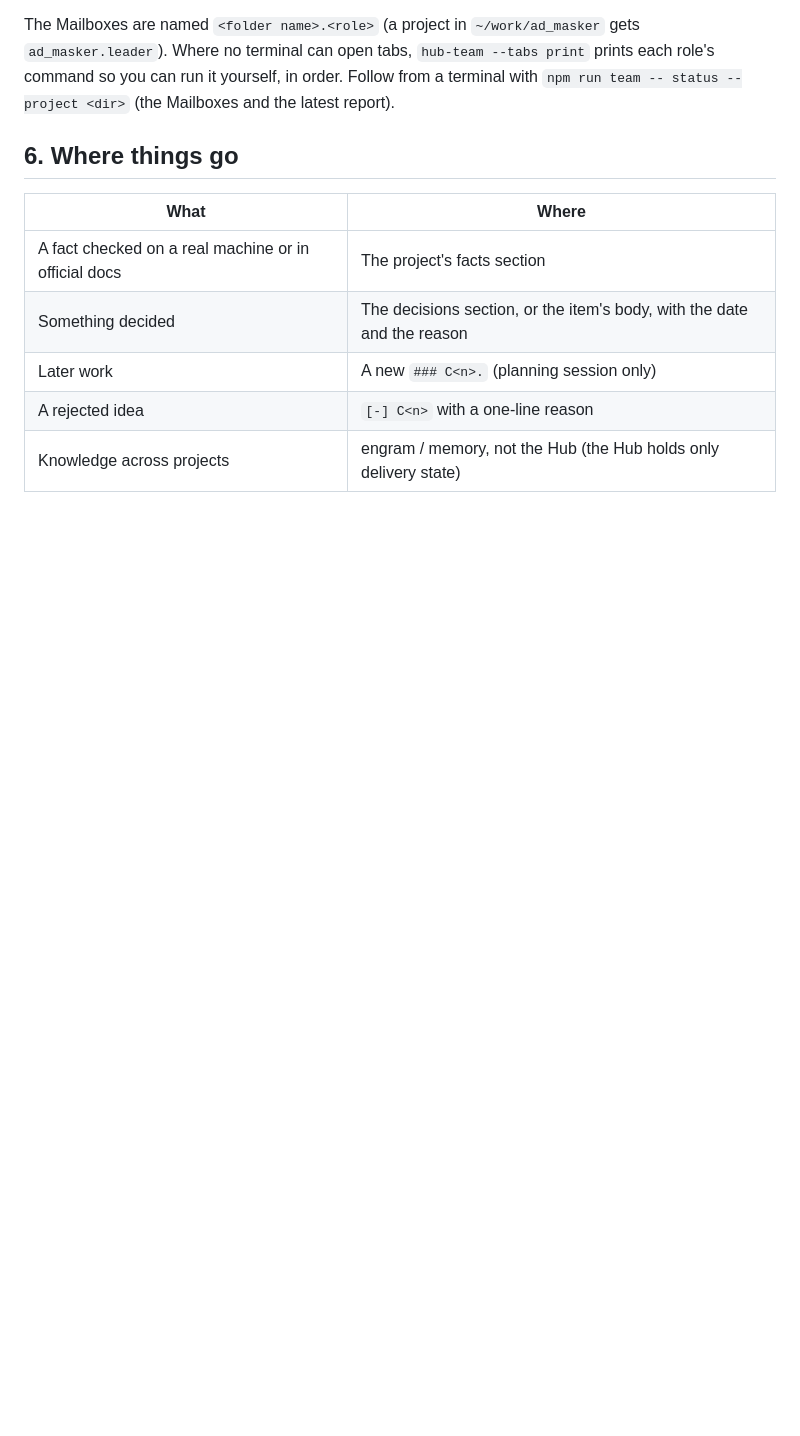
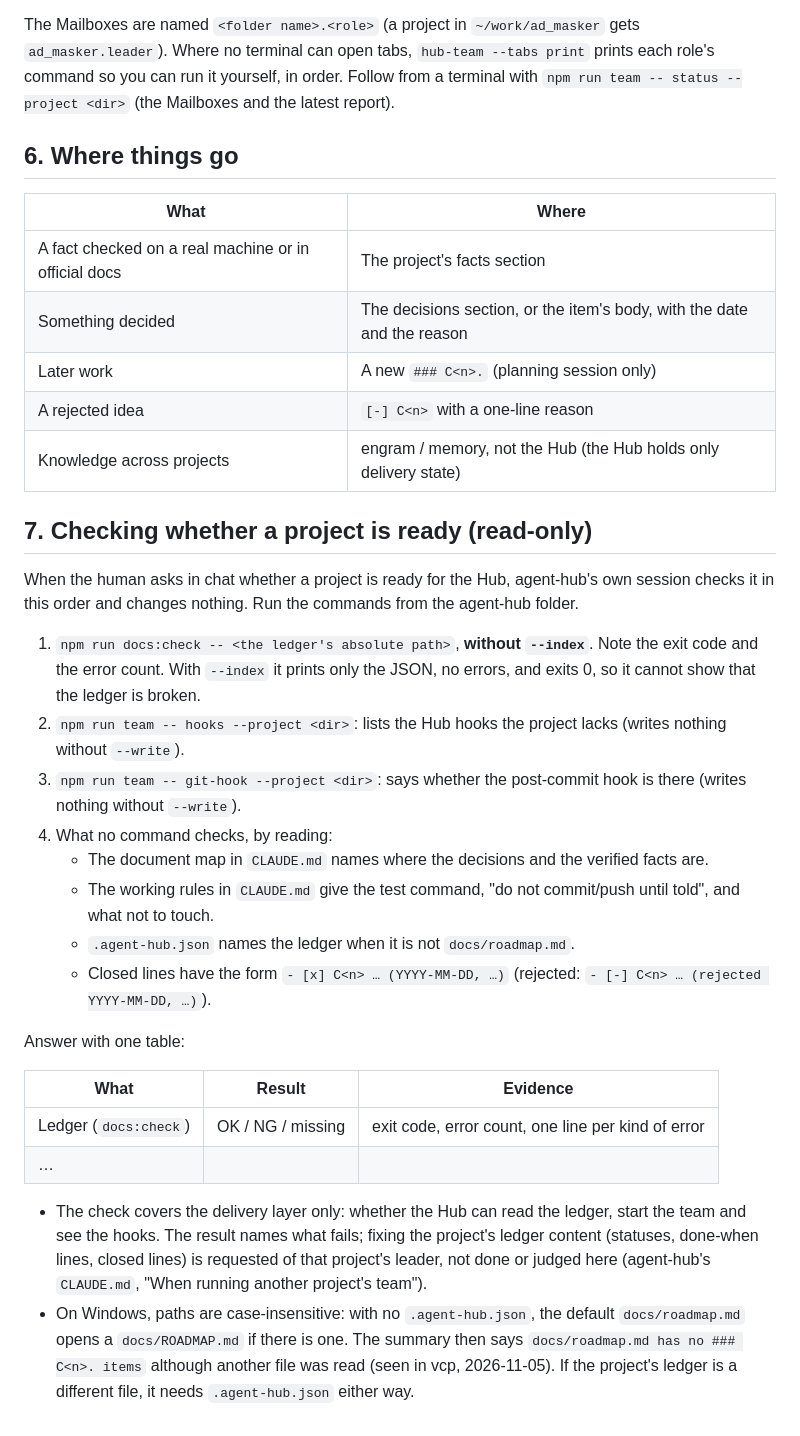
Before and after one commit to hiatamaworkshop/agent-hub, a Markdown page: docs/project-setup.md, the part around the change. GitHub-like rendering; blank space fills up the shorter version.

```diff
--- a/docs/project-setup.md
+++ b/docs/project-setup.md
@@ -101,3 +101,26 @@ The Mailboxes are named `<folder name>.<role>` (a project in `~/work/ad_masker`
 | Later work | A new `### C<n>.` (planning session only) |
 | A rejected idea | `[-] C<n>` with a one-line reason |
 | Knowledge across projects | engram / memory, not the Hub (the Hub holds only delivery state) |
+
+## 7. Checking whether a project is ready (read-only)
+
+When the human asks in chat whether a project is ready for the Hub, agent-hub's own session checks it in this order and changes nothing. Run the commands from the agent-hub folder.
+
+1. `npm run docs:check -- <the ledger's absolute path>`, **without `--index`**. Note the exit code and the error count. With `--index` it prints only the JSON, no errors, and exits 0, so it cannot show that the ledger is broken.
+2. `npm run team -- hooks --project <dir>`: lists the Hub hooks the project lacks (writes nothing without `--write`).
+3. `npm run team -- git-hook --project <dir>`: says whether the post-commit hook is there (writes nothing without `--write`).
+4. What no command checks, by reading:
+   - The document map in `CLAUDE.md` names where the decisions and the verified facts are.
+   - The working rules in `CLAUDE.md` give the test command, "do not commit/push until told", and what not to touch.
+   - `.agent-hub.json` names the ledger when it is not `docs/roadmap.md`.
+   - Closed lines have the form `- [x] C<n> … (YYYY-MM-DD, …)` (rejected: `- [-] C<n> … (rejected YYYY-MM-DD, …)`).
+
+Answer with one table:
+
+| What | Result | Evidence |
+|---|---|---|
+| Ledger (`docs:check`) | OK / NG / missing | exit code, error count, one line per kind of error |
+| … | | |
+
+- The check covers the delivery layer only: whether the Hub can read the ledger, start the team and see the hooks. The result names what fails; fixing the project's ledger content (statuses, done-when lines, closed lines) is requested of that project's leader, not done or judged here (agent-hub's `CLAUDE.md`, "When running another project's team").
+- On Windows, paths are case-insensitive: with no `.agent-hub.json`, the default `docs/roadmap.md` opens a `docs/ROADMAP.md` if there is one. The summary then says `docs/roadmap.md has no ### C<n>. items` although another file was read (seen in vcp, 2026-11-05). If the project's ledger is a different file, it needs `.agent-hub.json` either way.
```
Also changed, not shown: CLAUDE.md (+1 -1 lines), docs/roadmap.md (+7 -10 lines).
